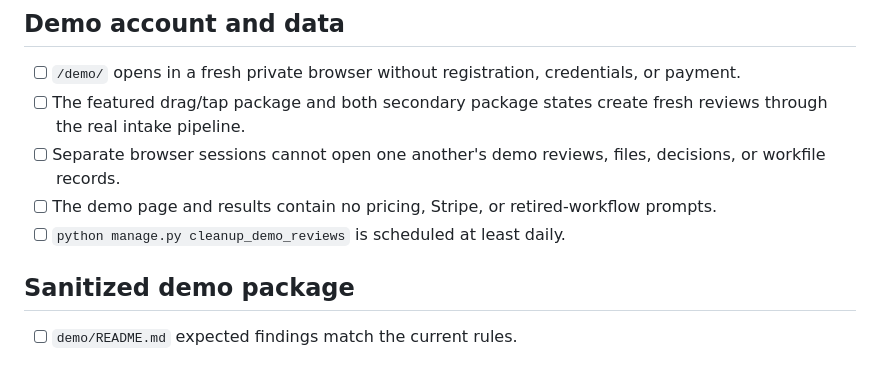
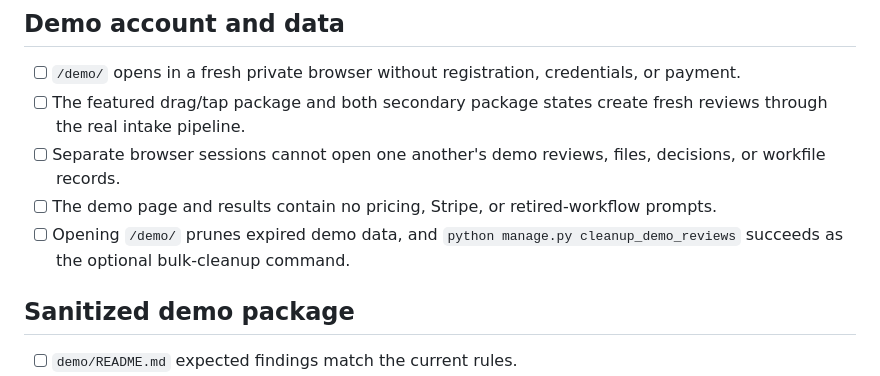
Before and after one commit to SkagitIan/coappraiser, a Markdown page: BUILD_WEEK_SUBMISSION.md, the part around the change. Drawn GitHub-style.

Commit message:
Clarify automatic demo data cleanup

```diff
--- a/BUILD_WEEK_SUBMISSION.md
+++ b/BUILD_WEEK_SUBMISSION.md
@@ -28,7 +28,7 @@ Submission deadline: **Tuesday, July 21, 2026 at 5:00 PM Pacific**. The recommen
 - [ ] The featured drag/tap package and both secondary package states create fresh reviews through the real intake pipeline.
 - [ ] Separate browser sessions cannot open one another's demo reviews, files, decisions, or workfile records.
 - [ ] The demo page and results contain no pricing, Stripe, or retired-workflow prompts.
-- [ ] `python manage.py cleanup_demo_reviews` is scheduled at least daily.
+- [ ] Opening `/demo/` prunes expired demo data, and `python manage.py cleanup_demo_reviews` succeeds as the optional bulk-cleanup command.
 
 ## Sanitized demo package
 
```
Also changed, not shown: docs/build_week_demo.md (+1 -1 lines).
